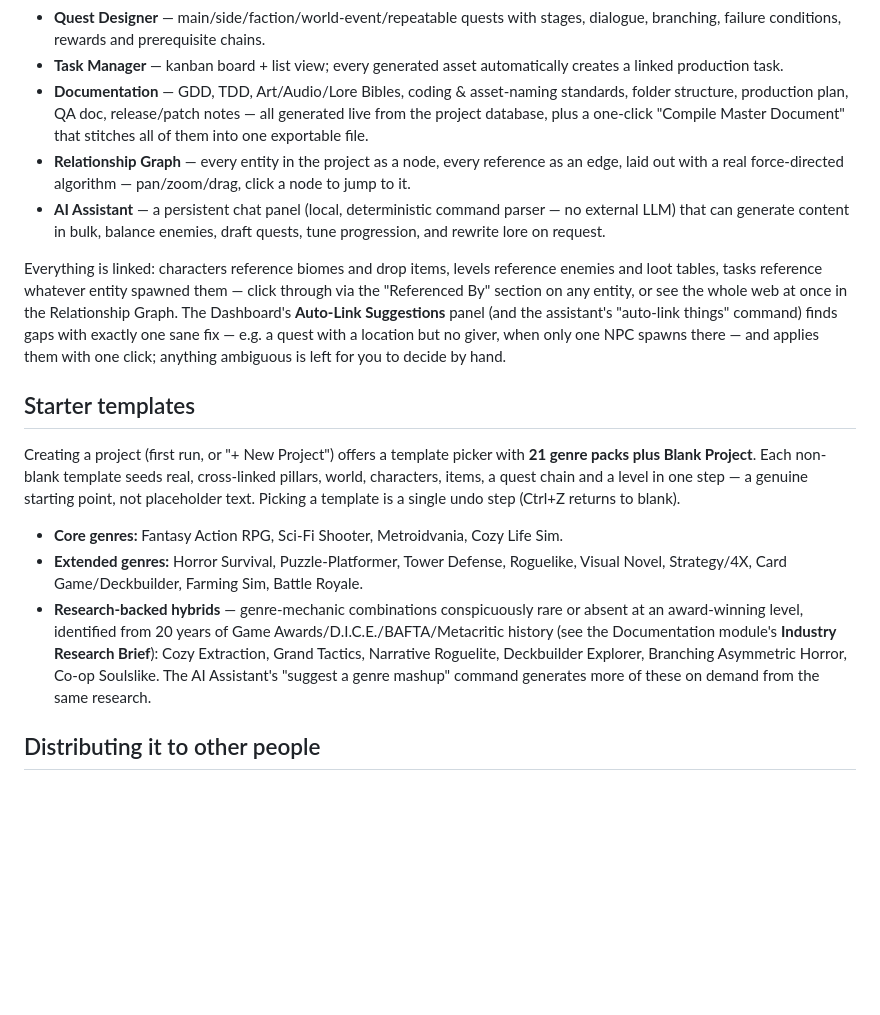
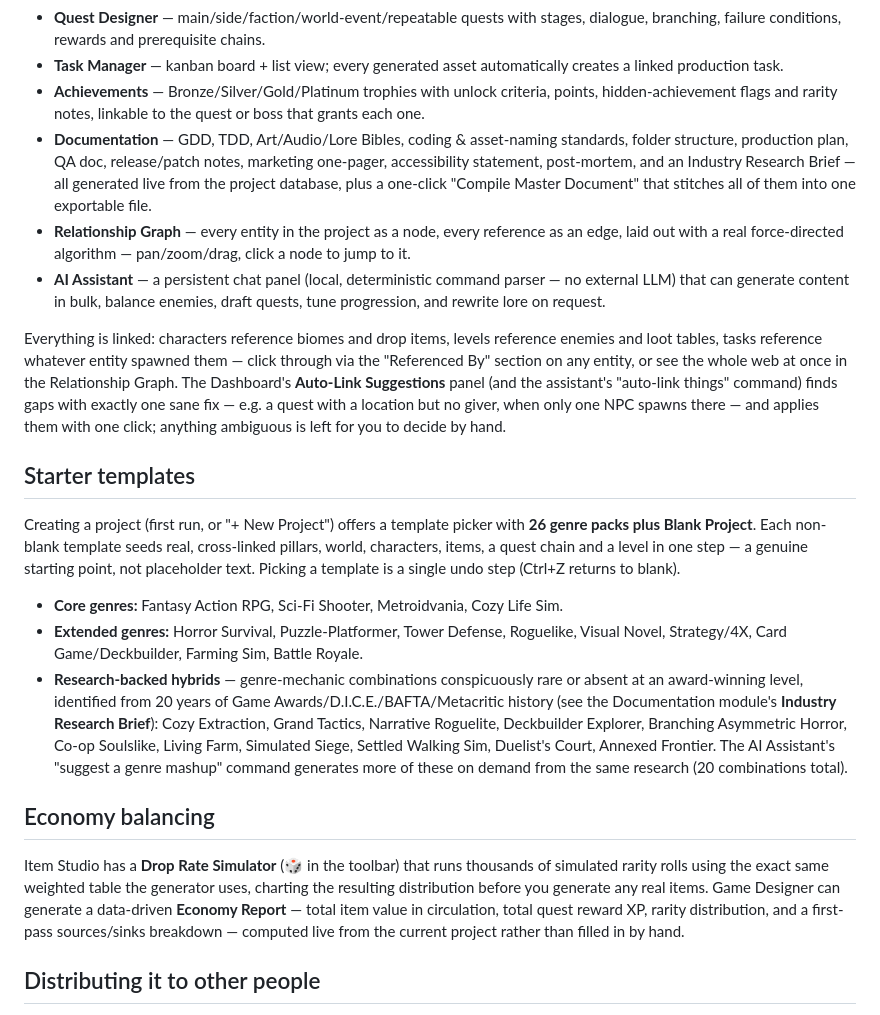
Before and after one commit to f2456hhchv-bit/Gameforge, a Markdown page: README.md, the part around the change. Drawn GitHub-style; blank space fills up the shorter version.

Commit message:
Update README for phases 25-28: 26 templates, Achievements module, economy tools, new doc types

```diff
--- a/README.md
+++ b/README.md
@@ -26,7 +26,8 @@ Then open `http://localhost:8080/index.html`. Note: opening `index.html` directl
 - **Audio Designer** — music, SFX, ambience, voice direction, triggers and mixing notes.
 - **Quest Designer** — main/side/faction/world-event/repeatable quests with stages, dialogue, branching, failure conditions, rewards and prerequisite chains.
 - **Task Manager** — kanban board + list view; every generated asset automatically creates a linked production task.
-- **Documentation** — GDD, TDD, Art/Audio/Lore Bibles, coding & asset-naming standards, folder structure, production plan, QA doc, release/patch notes — all generated live from the project database, plus a one-click "Compile Master Document" that stitches all of them into one exportable file.
+- **Achievements** — Bronze/Silver/Gold/Platinum trophies with unlock criteria, points, hidden-achievement flags and rarity notes, linkable to the quest or boss that grants each one.
+- **Documentation** — GDD, TDD, Art/Audio/Lore Bibles, coding & asset-naming standards, folder structure, production plan, QA doc, release/patch notes, marketing one-pager, accessibility statement, post-mortem, and an Industry Research Brief — all generated live from the project database, plus a one-click "Compile Master Document" that stitches all of them into one exportable file.
 - **Relationship Graph** — every entity in the project as a node, every reference as an edge, laid out with a real force-directed algorithm — pan/zoom/drag, click a node to jump to it.
 - **AI Assistant** — a persistent chat panel (local, deterministic command parser — no external LLM) that can generate content in bulk, balance enemies, draft quests, tune progression, and rewrite lore on request.
 
@@ -34,11 +35,15 @@ Everything is linked: characters reference biomes and drop items, levels referen
 
 ## Starter templates
 
-Creating a project (first run, or "+ New Project") offers a template picker with **21 genre packs plus Blank Project**. Each non-blank template seeds real, cross-linked pillars, world, characters, items, a quest chain and a level in one step — a genuine starting point, not placeholder text. Picking a template is a single undo step (Ctrl+Z returns to blank).
+Creating a project (first run, or "+ New Project") offers a template picker with **26 genre packs plus Blank Project**. Each non-blank template seeds real, cross-linked pillars, world, characters, items, a quest chain and a level in one step — a genuine starting point, not placeholder text. Picking a template is a single undo step (Ctrl+Z returns to blank).
 
 - **Core genres:** Fantasy Action RPG, Sci-Fi Shooter, Metroidvania, Cozy Life Sim.
 - **Extended genres:** Horror Survival, Puzzle-Platformer, Tower Defense, Roguelike, Visual Novel, Strategy/4X, Card Game/Deckbuilder, Farming Sim, Battle Royale.
-- **Research-backed hybrids** — genre-mechanic combinations conspicuously rare or absent at an award-winning level, identified from 20 years of Game Awards/D.I.C.E./BAFTA/Metacritic history (see the Documentation module's **Industry Research Brief**): Cozy Extraction, Grand Tactics, Narrative Roguelite, Deckbuilder Explorer, Branching Asymmetric Horror, Co-op Soulslike. The AI Assistant's "suggest a genre mashup" command generates more of these on demand from the same research.
+- **Research-backed hybrids** — genre-mechanic combinations conspicuously rare or absent at an award-winning level, identified from 20 years of Game Awards/D.I.C.E./BAFTA/Metacritic history (see the Documentation module's **Industry Research Brief**): Cozy Extraction, Grand Tactics, Narrative Roguelite, Deckbuilder Explorer, Branching Asymmetric Horror, Co-op Soulslike, Living Farm, Simulated Siege, Settled Walking Sim, Duelist's Court, Annexed Frontier. The AI Assistant's "suggest a genre mashup" command generates more of these on demand from the same research (20 combinations total).
+
+## Economy balancing
+
+Item Studio has a **Drop Rate Simulator** (🎲 in the toolbar) that runs thousands of simulated rarity rolls using the exact same weighted table the generator uses, charting the resulting distribution before you generate any real items. Game Designer can generate a data-driven **Economy Report** — total item value in circulation, total quest reward XP, rarity distribution, and a first-pass sources/sinks breakdown — computed live from the current project rather than filled in by hand.
 
 ## Distributing it to other people
 
```
